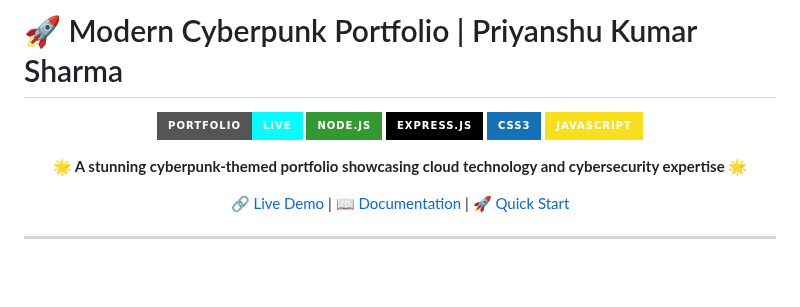
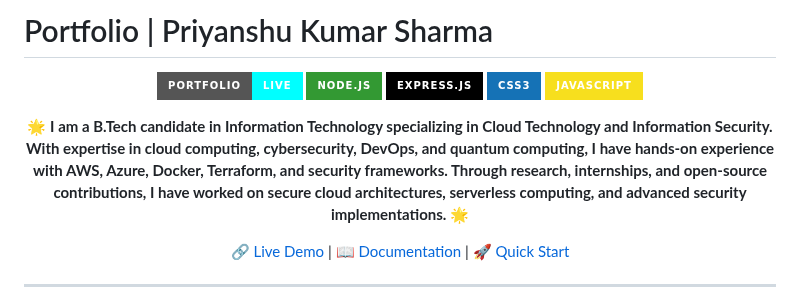
Before and after one commit to PriyanshuKSharma/portfolio_priyanshuksharma, a Markdown page: README.md, the part around the change. GitHub-like rendering; badges without logos; blank space fills up the shorter version.

```diff
--- a/README.md
+++ b/README.md
@@ -1,4 +1,4 @@
-# 🚀 Modern Cyberpunk Portfolio | Priyanshu Kumar Sharma
+#  Portfolio | Priyanshu Kumar Sharma
 
 <div align="center">
 
@@ -8,7 +8,7 @@
 ![CSS3](https://img.shields.io/badge/CSS3-1572B6?style=for-the-badge&logo=css3&logoColor=white)
 ![JavaScript](https://img.shields.io/badge/JavaScript-F7DF1E?style=for-the-badge&logo=javascript&logoColor=black)
 
-**🌟 A stunning cyberpunk-themed portfolio showcasing cloud technology and cybersecurity expertise 🌟**
+**🌟 I am a B.Tech candidate in Information Technology specializing in Cloud Technology and Information Security. With expertise in cloud computing, cybersecurity, DevOps, and quantum computing, I have hands-on experience with AWS, Azure, Docker, Terraform, and security frameworks. Through research, internships, and open-source contributions, I have worked on secure cloud architectures, serverless computing, and advanced security implementations. 🌟**
 
 [🔗 Live Demo](#) | [📖 Documentation](#features) | [🚀 Quick Start](#installation)
 
```
